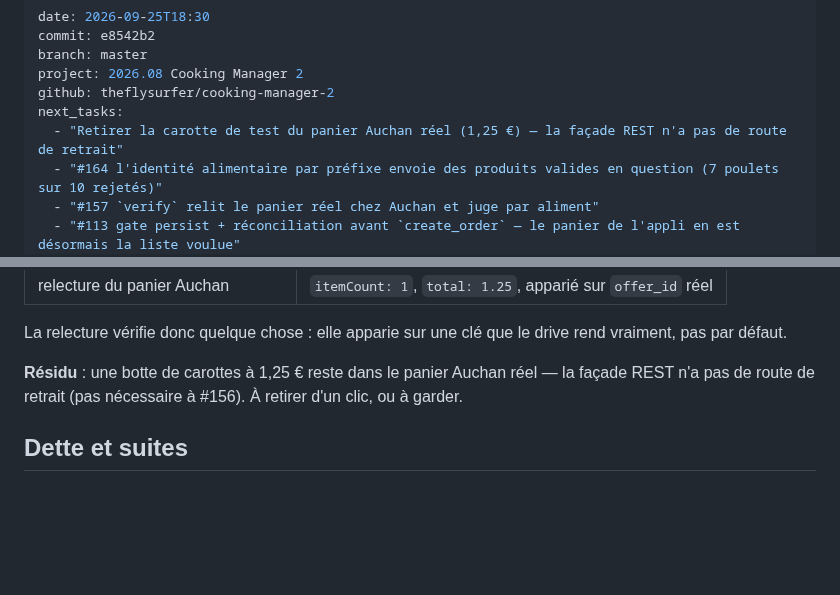
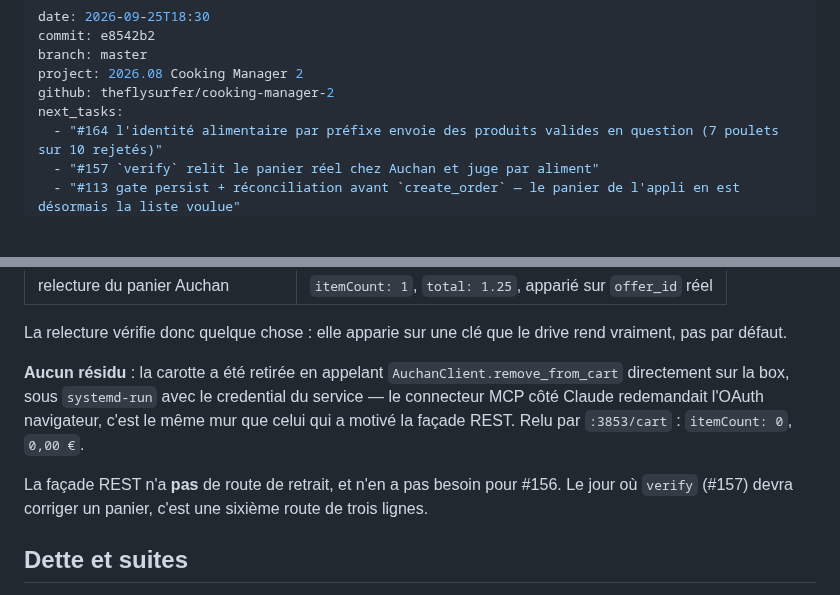
Before and after one commit to theflysurfer/cooking-manager-2, a Markdown page: docs/rapports/2026.09.25_18.30_e8542b2_SESSION_l-appli-possede-le-panier.md, 2 parts joined by grey strips. Rendered like a GitHub page; blank space fills up the shorter version.

Commit message:
docs: panier de test retire, aucun residu (#156)
Co-Authored-By: Claude Opus 5 <noreply@anthropic.com>
Claude-Session: https://claude.ai/code/session_01Q1vr71vFh4daos8qB4M95p

```diff
--- a/docs/rapports/2026.09.25_18.30_e8542b2_SESSION_l-appli-possede-le-panier.md
+++ b/docs/rapports/2026.09.25_18.30_e8542b2_SESSION_l-appli-possede-le-panier.md
@@ -5,7 +5,6 @@ branch: master
 project: 2026.08 Cooking Manager 2
 github: theflysurfer/cooking-manager-2
 next_tasks:
-  - "Retirer la carotte de test du panier Auchan réel (1,25 €) — la façade REST n'a pas de route de retrait"
   - "#164 l'identité alimentaire par préfixe envoie des produits valides en question (7 poulets sur 10 rejetés)"
   - "#157 `verify` relit le panier réel chez Auchan et juge par aliment"
   - "#113 gate persist + réconciliation avant `create_order` — le panier de l'appli en est désormais la liste voulue"
@@ -118,8 +117,13 @@ Le chemin d'écriture a donc pu tourner pour de vrai, panier vide au départ :
 La relecture vérifie donc quelque chose : elle apparie sur une clé que le drive rend
 vraiment, pas par défaut.
 
-**Résidu** : une botte de carottes à 1,25 € reste dans le panier Auchan réel — la façade
-REST n'a pas de route de retrait (pas nécessaire à #156). À retirer d'un clic, ou à garder.
+**Aucun résidu** : la carotte a été retirée en appelant `AuchanClient.remove_from_cart`
+directement sur la box, sous `systemd-run` avec le credential du service — le connecteur
+MCP côté Claude redemandait l'OAuth navigateur, c'est le même mur que celui qui a motivé
+la façade REST. Relu par `:3853/cart` : `itemCount: 0`, `0,00 €`.
+
+La façade REST n'a **pas** de route de retrait, et n'en a pas besoin pour #156. Le jour où
+`verify` (#157) devra corriger un panier, c'est une sixième route de trois lignes.
 
 ## Dette et suites
 
```
